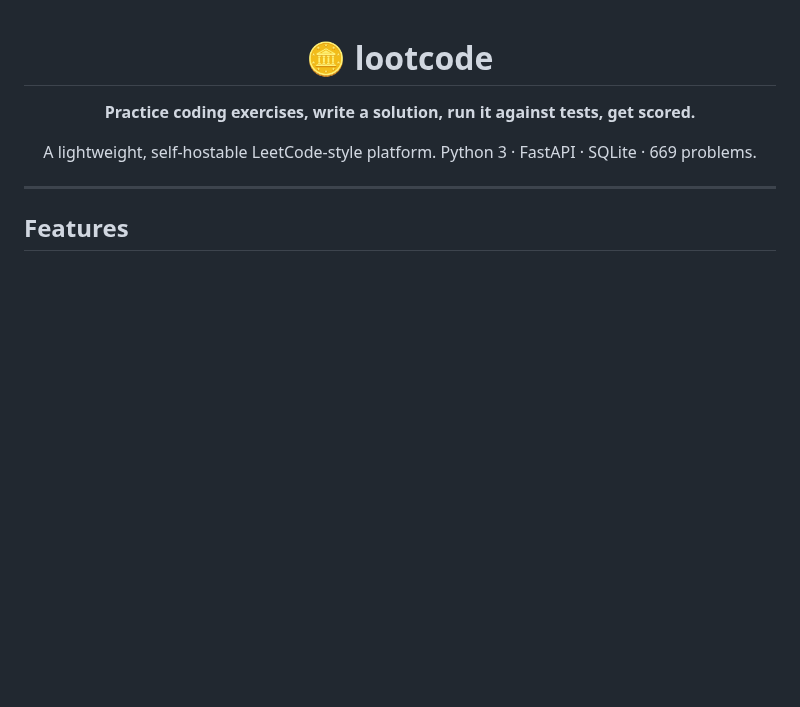
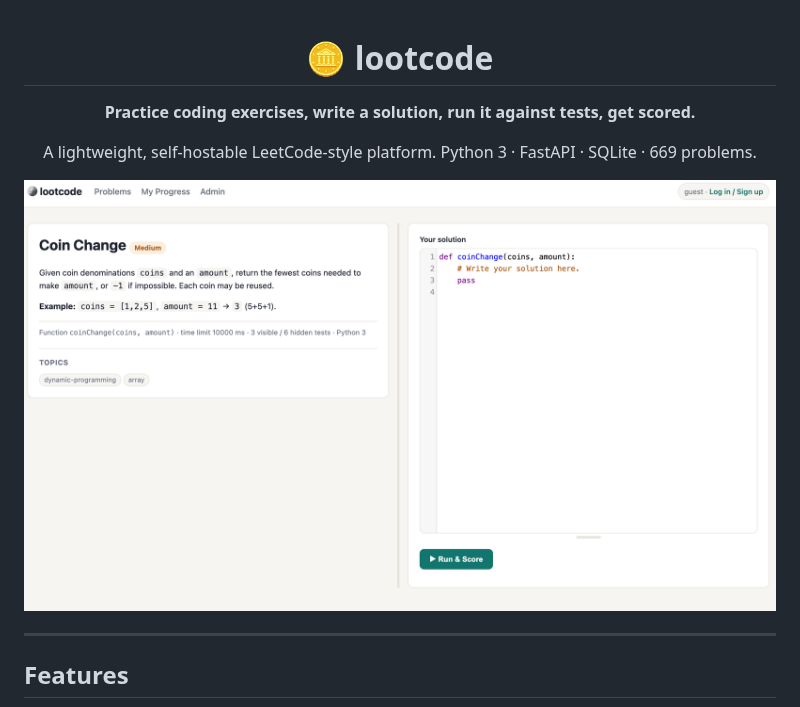
Before and after one commit to rmanak/lootcode, a Markdown page: README.md, the part around the change. GitHub-like rendering; pictures changed too: screenshots/code.png (added); blank space fills up the shorter version.

Commit message:
added screenshots

```diff
--- a/README.md
+++ b/README.md
@@ -5,6 +5,8 @@
 **Practice coding exercises, write a solution, run it against tests, get scored.**
 
 A lightweight, self-hostable LeetCode-style platform. Python 3 · FastAPI · SQLite · 669 problems.
+
+<img src="screenshots/code.png" alt="Solving a problem in lootcode: statement on the left, in-browser Python editor on the right" width="800">
 
 </div>
 
```
Also changed, not shown: screenshots/problems.png (added), screenshots/prog.png (added).
